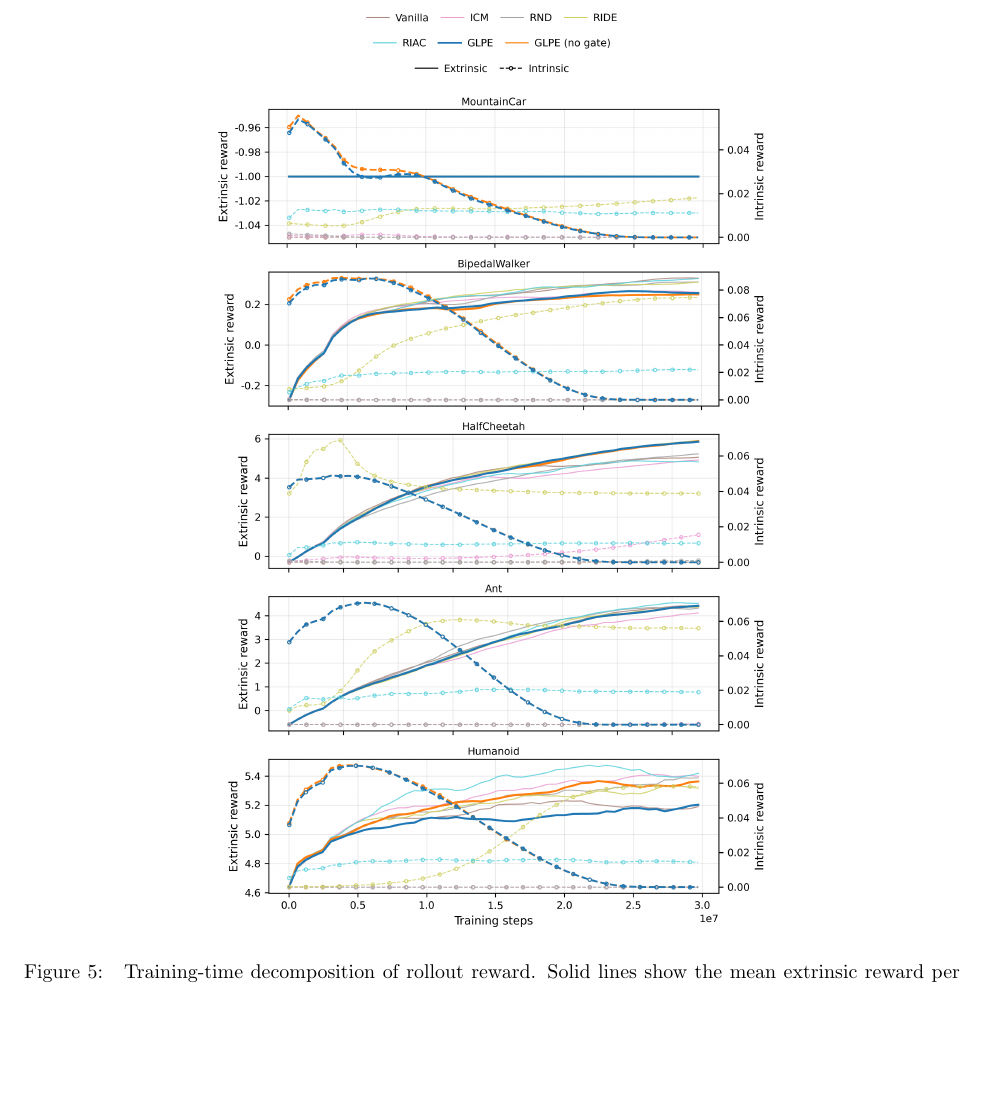
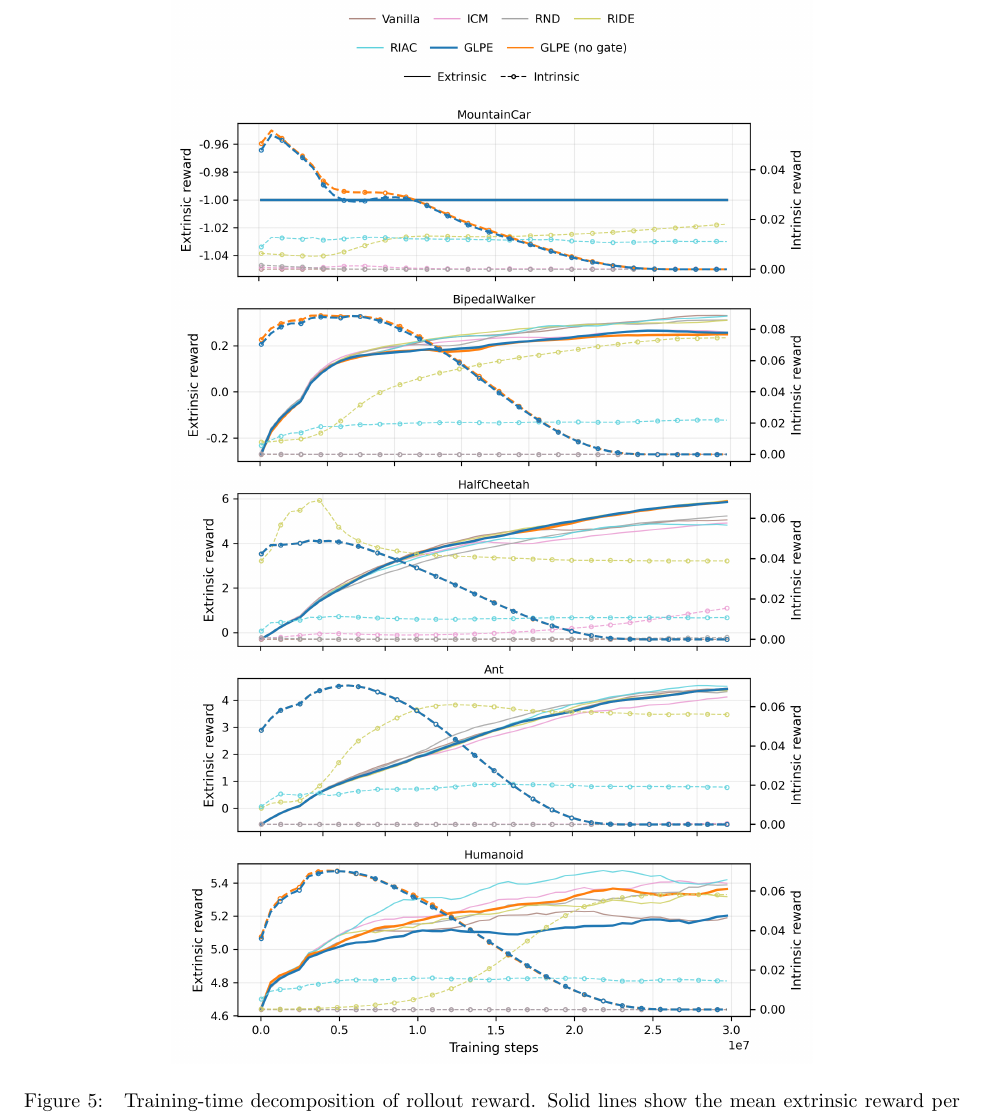
Before and after one commit to mikaelvincent/gated-learning-progress-exploration, a LaTeX paper (paper/targets/arxiv.tex, which reads paper/figures/training_reward_decomposition_baselines.tex): part of page 16 of 20, cut so that both start at the same text, the shorter picture padded with empty space. Compiled offline with pdfLaTeX.

Commit message:
Use bounded figure sizing
* Use max-width/height helpers to avoid upscaling
* Allow minimal downscaling to prevent overflow

```diff
--- a/paper/figures/training_reward_decomposition_baselines.tex
+++ b/paper/figures/training_reward_decomposition_baselines.tex
@@ -1,6 +1,6 @@
 \begin{figure*}[h]
 \centering
-\includegraphics[width=\linewidth,height=0.72\textheight,keepaspectratio]{figures/train-reward-decomp-baselines.png}
+\includegraphics[width=\glpefigwidth,height=\glpefigheight,keepaspectratio]{figures/train-reward-decomp-baselines.png}
 \caption{
 Training-time decomposition of rollout reward.
 Solid lines show the mean extrinsic reward per environment step collected during PPO rollouts.
```
